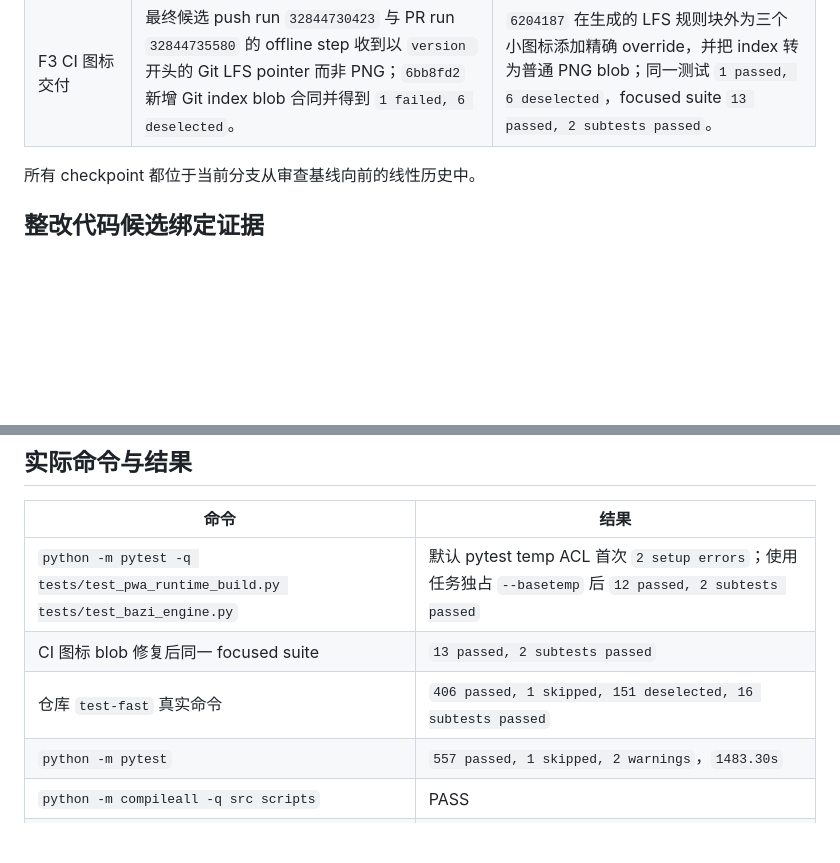
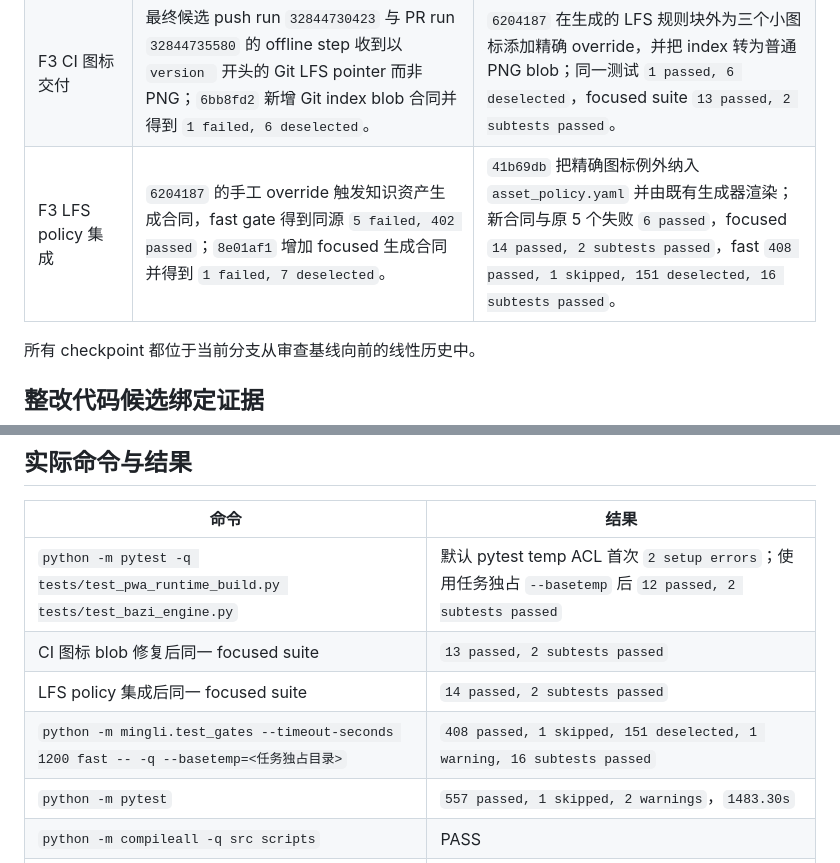
Before and after one commit to mqpmqp/mingli-agent, a Markdown page: docs/testing/mobile-offline-bazi-pwa-v1.tdd.md, 2 parts joined by grey strips. GitHub-like rendering; blank space fills up the shorter version.

Commit message:
docs(pwa): record LFS policy regression recovery

```diff
--- a/docs/testing/mobile-offline-bazi-pwa-v1.tdd.md
+++ b/docs/testing/mobile-offline-bazi-pwa-v1.tdd.md
@@ -40,6 +40,7 @@
 | F3/F6 安装与隐私 | `b4a04a`：收紧图标内容/尺寸、分层安装收据与全字段网络/CacheStorage 哨兵，旧实现不满足门禁。 | `c7d33df` 增加标准 PNG 图标；`f7c7f98` 用基线 cache 摘要消除静态资源误报并证明用户输入未改变 cache。 |
 | 失败注入隔离 | `b8487b9`、`2e77530`：禁用 SW cache 干扰，确保 Runtime 篡改与 manifest retry 测试命中预期失败路径。 | focused、全量 E2E 与 offline 均保持 GREEN。 |
 | F3 CI 图标交付 | 最终候选 push run `32844730423` 与 PR run `32844735580` 的 offline step 收到以 `version ` 开头的 Git LFS pointer 而非 PNG；`6bb8fd2` 新增 Git index blob 合同并得到 `1 failed, 6 deselected`。 | `6204187` 在生成的 LFS 规则块外为三个小图标添加精确 override，并把 index 转为普通 PNG blob；同一测试 `1 passed, 6 deselected`，focused suite `13 passed, 2 subtests passed`。 |
+| F3 LFS policy 集成 | `6204187` 的手工 override 触发知识资产生成合同，fast gate 得到同源 `5 failed, 402 passed`；`8e01af1` 增加 focused 生成合同并得到 `1 failed, 7 deselected`。 | `41b69db` 把精确图标例外纳入 `asset_policy.yaml` 并由既有生成器渲染；新合同与原 5 个失败 `6 passed`，focused `14 passed, 2 subtests passed`，fast `408 passed, 1 skipped, 151 deselected, 16 subtests passed`。 |
 
 所有 checkpoint 都位于当前分支从审查基线向前的线性历史中。
 
@@ -89,7 +90,8 @@
 | --- | --- |
 | `python -m pytest -q tests/test_pwa_runtime_build.py tests/test_bazi_engine.py` | 默认 pytest temp ACL 首次 `2 setup errors`；使用任务独占 `--basetemp` 后 `12 passed, 2 subtests passed` |
 | CI 图标 blob 修复后同一 focused suite | `13 passed, 2 subtests passed` |
-| 仓库 `test-fast` 真实命令 | `406 passed, 1 skipped, 151 deselected, 16 subtests passed` |
+| LFS policy 集成后同一 focused suite | `14 passed, 2 subtests passed` |
+| `python -m mingli.test_gates --timeout-seconds 1200 fast -- -q --basetemp=<任务独占目录>` | `408 passed, 1 skipped, 151 deselected, 1 warning, 16 subtests passed` |
 | `python -m pytest` | `557 passed, 1 skipped, 2 warnings`，`1483.30s` |
 | `python -m compileall -q src scripts` | PASS |
 | `python -m build` | PASS，sdist + wheel |
```
